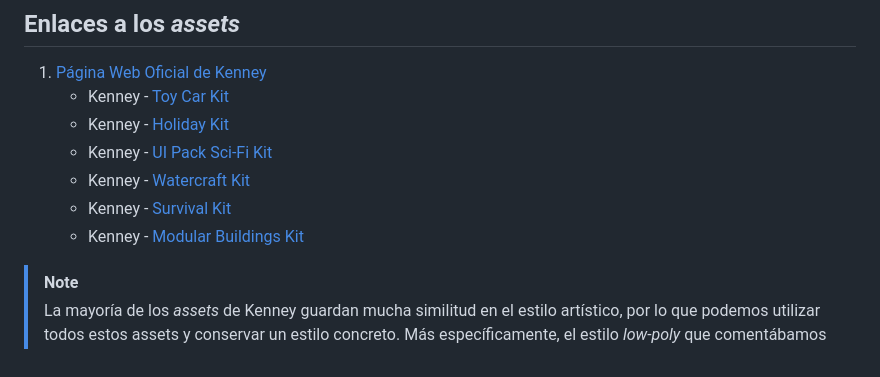
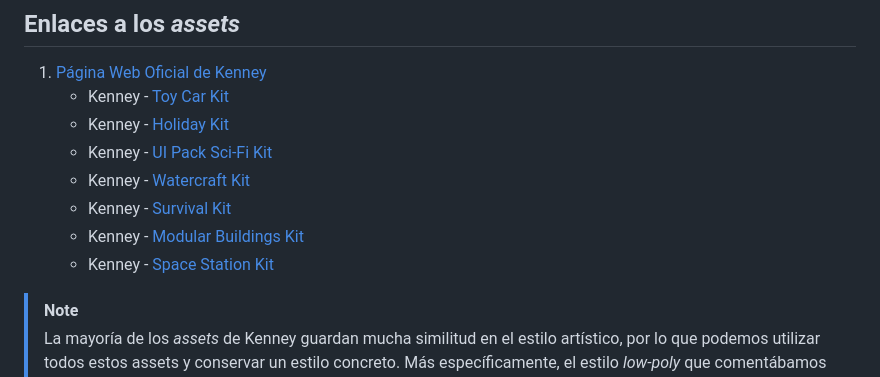
Before and after one commit to Smarcas/PlanetHighwaysUnity, a Markdown page: README.md, the part around the change. GitHub-like rendering.

Commit message:
actualizar readme

```diff
--- a/README.md
+++ b/README.md
@@ -44,6 +44,7 @@ Por otra parte, generaremos una animación para el kart principal (mayormente, e
     - Kenney - [Watercraft Kit](https://kenney.nl/assets/watercraft-kit)
     - Kenney - [Survival Kit](https://kenney.nl/assets/survival-kit)
     - Kenney - [Modular Buildings Kit](https://kenney.nl/assets/modular-buildings)
+    - Kenney - [Space Station Kit](https://kenney.nl/assets/space-station-kit)
 
 > [!NOTE]
 > La mayoría de los _assets_ de Kenney guardan mucha similitud en el estilo artístico, por lo que podemos utilizar todos estos assets y conservar un estilo concreto. Más específicamente, el estilo _low-poly_ que comentábamos en el anteproyecto.
```
